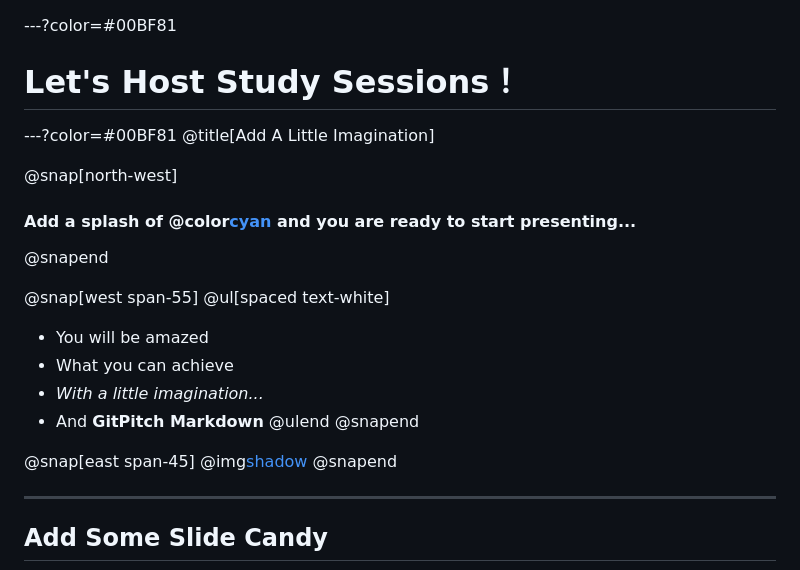
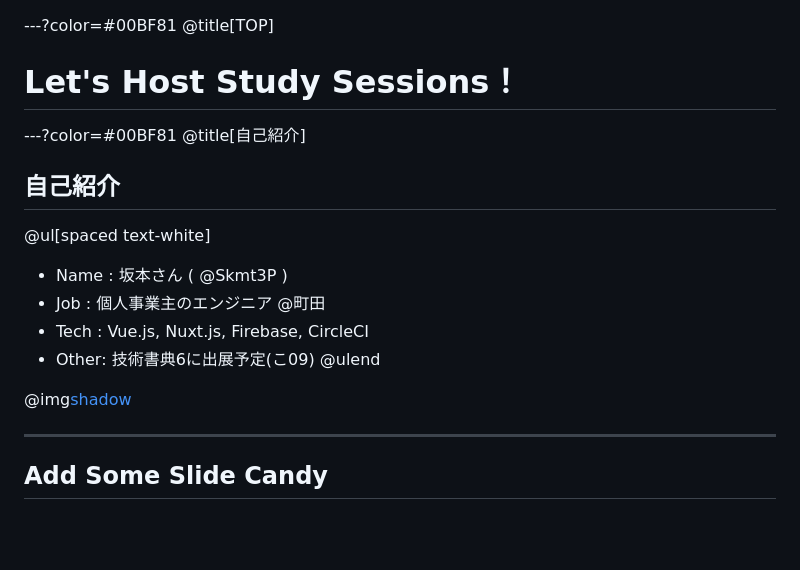
Before and after one commit to Skmt3P/gitpitch, a Markdown page: PITCHME.md, the part around the change. GitHub-like rendering; blank space fills up the shorter version.

Commit message:
hi

```diff
--- a/PITCHME.md
+++ b/PITCHME.md
@@ -1,25 +1,18 @@
 ---?color=#00BF81
+@title[TOP]
 # Let's Host Study Sessions！
 
 ---?color=#00BF81
-@title[Add A Little Imagination]
+@title[自己紹介]
+## 自己紹介
+@ul[spaced text-white]
+- Name : 坂本さん ( @Skmt3P )
+- Job  : 個人事業主のエンジニア @町田
+- Tech : Vue.js, Nuxt.js, Firebase, CircleCI
+- Other: 技術書典6に出展予定(こ09)
+@ulend
 
-@snap[north-west]
-#### Add a splash of @color[cyan](**color**) and you are ready to start presenting...
-@snapend
-
-@snap[west span-55]
-@ul[spaced text-white]
-- You will be amazed
-- What you can achieve
-- *With a little imagination...*
-- And **GitPitch Markdown**
-@ulend
-@snapend
-
-@snap[east span-45]
-@img[shadow](assets/img/conference.png)
-@snapend
+@img[shadow](assets/img/profile.png)
 
 ---
 
```
Also changed, not shown: assets/img/profile.png (added).
